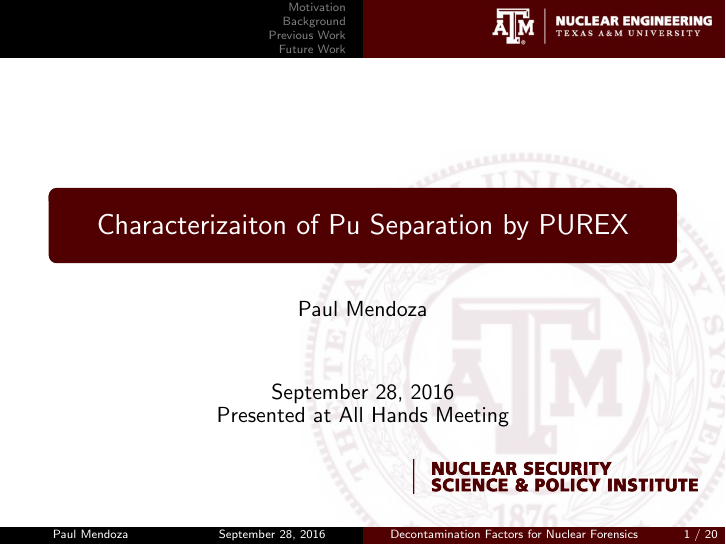
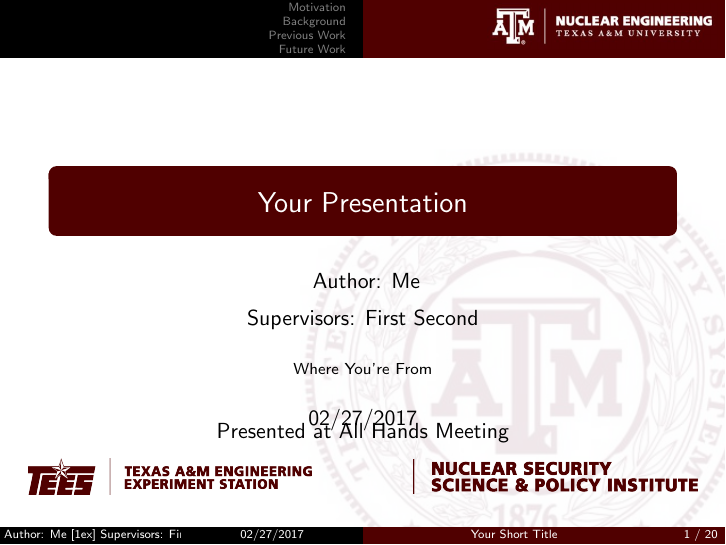
Before and after one commit to teamsspaul/Proposal, LaTeX slides (Prelims_Presentation/main.tex): page 1 of 25. Compiled offline with pdfLaTeX.

Commit message:
"Update Files"

```diff
--- a/Prelims_Presentation/main.tex
+++ b/Prelims_Presentation/main.tex
@@ -63,24 +63,44 @@
 \setbeamertemplate{enumerate item}{\insertenumlabel.}
 
 
+
+
+
+%% \title{The Title}
+%% \subtitle{The Subtitle}
+%% \author{The Author}
+%% \supervisor{David Hilbert}
+%% \institute{The Institute}
+
+
+
 %%To select specific font
 %{\fontsize{2.5}{4}\selectfont tobesize}
 
 %\setbeamertemplate{background}{\tikz[overlay, remember picture]\node[xshift=-2.3cm, yshift=1.50cm, opacity=0.4]at (current page.south east){\includegraphics[width=4cm]{images}};}
 
-\title[Decontamination Factors for Nuclear Forensics]{Characterizaiton of Pu Separation by PUREX}
-\author{Paul Mendoza}
-\date{September 28, 2016}
+%\title[Decontamination Factors for Nuclear Forensics]{Experimental Characterization of Pu Separation by %PUREX Process on a Low-Burnup, Pseudo-Fast-Neutron Irradiated DUO\tsbs{2} for Product Decontamination Fa%ctors and Nuclear Forensics}
+%\author{Paul Mendoza}
+%
+
+\title[Your Short Title]{Your Presentation}
+\institute{Where You're From}
+\author{
+        Author:       Me \\[1ex]
+        Supervisors:  First                  Second
+}
+\date{02/27/2017}
 
 \begin{document}
+
 \setbeamertemplate{caption}{\raggedright\insertcaption\par}
 \begin{frame}
 	%% background
   \tikz[overlay, remember picture]\node[xshift=-3.5cm, yshift=3cm, opacity=0.1]at (current page.south east){\includegraphics[width=8cm]{tamu_system_proposed_seal_042915}};
 	%% Left-hand logo
-  %% \begin{tikzpicture}[remember picture, overlay]
-  %% \node [xshift = 3 cm, yshift=1.2cm] at (current page.south west){\includegraphics[width=5cm]{tees_logo_primary_maroon}};
-  %% \end{tikzpicture}
+  \begin{tikzpicture}[remember picture, overlay]
+  \node [xshift = 3 cm, yshift=1.2cm] at (current page.south west){\includegraphics[width=5cm]{tees_logo_primary_maroon}};
+  \end{tikzpicture}
     %% Right-hand logo
   \begin{tikzpicture}[remember picture, overlay]
   \node [xshift = -3cm, yshift=1.2cm] at (current page.south east){\includegraphics[width=5cm]{TEES_NSSPI_logo_HMaroon}};
```
Also changed, not shown: Prelims_Presentation/main.pdf, Prelims_Presentation/main.tex (9 more changed lines), 2 other files.
